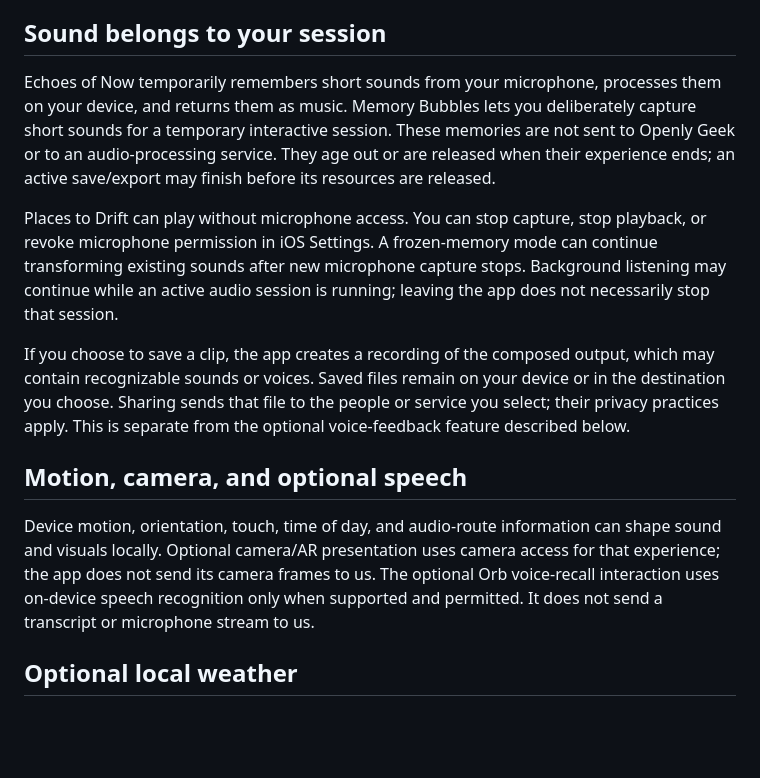
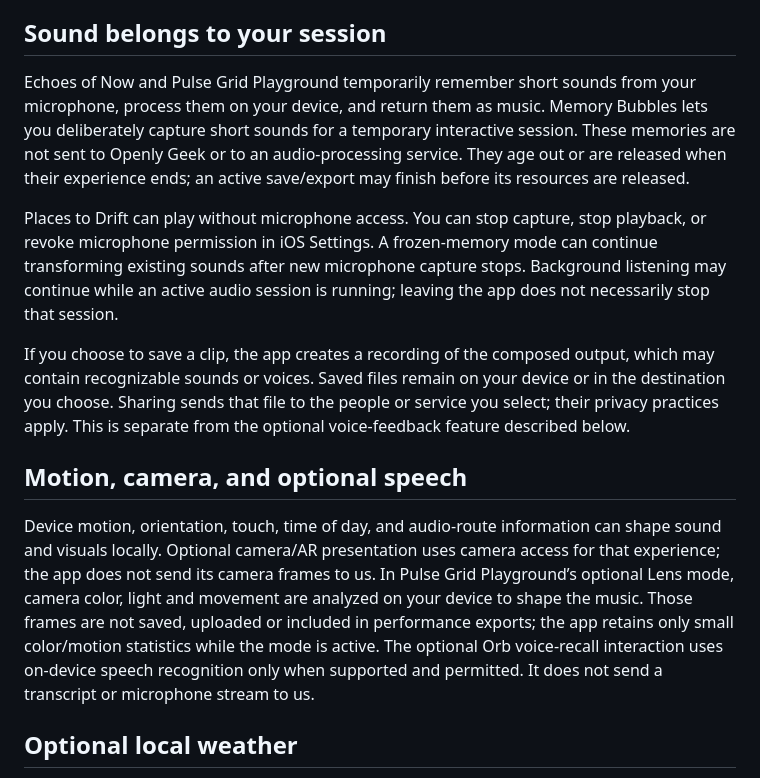
Before and after one commit to cmerrif/ambient-everything-privacy, a Markdown page: PRIVACY.md, the part around one of its changes. GitHub-like rendering; blank space fills up the shorter version.

Commit message:
Clarify optional on-device Playground camera processing

```diff
--- a/PRIVACY.md
+++ b/PRIVACY.md
@@ -6,7 +6,7 @@ Ambient Everything is made by Openly Geek LLC. This policy covers the iPhone app
 
 ## Sound belongs to your session
 
-Echoes of Now temporarily remembers short sounds from your microphone, processes them on your device, and returns them as music. Memory Bubbles lets you deliberately capture short sounds for a temporary interactive session. These memories are not sent to Openly Geek or to an audio-processing service. They age out or are released when their experience ends; an active save/export may finish before its resources are released.
+Echoes of Now and Pulse Grid Playground temporarily remember short sounds from your microphone, process them on your device, and return them as music. Memory Bubbles lets you deliberately capture short sounds for a temporary interactive session. These memories are not sent to Openly Geek or to an audio-processing service. They age out or are released when their experience ends; an active save/export may finish before its resources are released.
 
 Places to Drift can play without microphone access. You can stop capture, stop playback, or revoke microphone permission in iOS Settings. A frozen-memory mode can continue transforming existing sounds after new microphone capture stops. Background listening may continue while an active audio session is running; leaving the app does not necessarily stop that session.
 
@@ -14,7 +14,7 @@ If you choose to save a clip, the app creates a recording of the composed output
 
 ## Motion, camera, and optional speech
 
-Device motion, orientation, touch, time of day, and audio-route information can shape sound and visuals locally. Optional camera/AR presentation uses camera access for that experience; the app does not send its camera frames to us. The optional Orb voice-recall interaction uses on-device speech recognition only when supported and permitted. It does not send a transcript or microphone stream to us.
+Device motion, orientation, touch, time of day, and audio-route information can shape sound and visuals locally. Optional camera/AR presentation uses camera access for that experience; the app does not send its camera frames to us. In Pulse Grid Playground’s optional Lens mode, camera color, light and movement are analyzed on your device to shape the music. Those frames are not saved, uploaded or included in performance exports; the app retains only small color/motion statistics while the mode is active. The optional Orb voice-recall interaction uses on-device speech recognition only when supported and permitted. It does not send a transcript or microphone stream to us.
 
 ## Optional local weather
 
```
Also changed, not shown: other parts of PRIVACY.md (+1 -1 lines).
